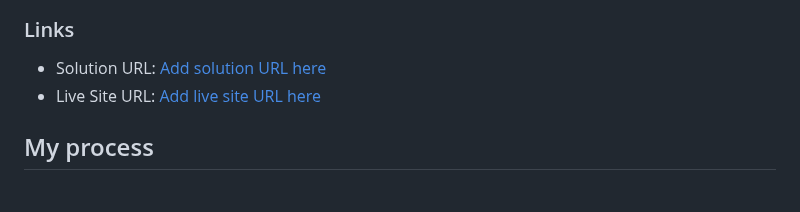
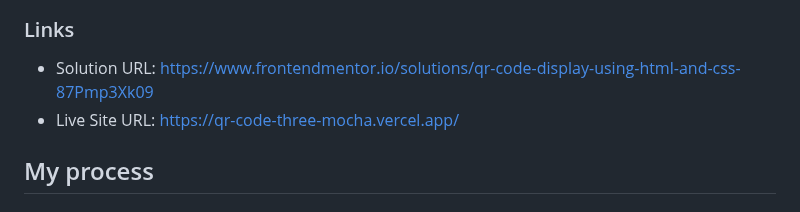
Before and after one commit to one-orb/QR-code, a Markdown page: README.md, the part around the change. Rendered like a GitHub page.

```diff
--- a/README.md
+++ b/README.md
@@ -25,8 +25,8 @@ This is my first solo attempt at coding something without following a guided les
 
 ### Links
 
-- Solution URL: [Add solution URL here](https://your-solution-url.com)
-- Live Site URL: [Add live site URL here](https://your-live-site-url.com)
+- Solution URL: [https://www.frontendmentor.io/solutions/qr-code-display-using-html-and-css-87Pmp3Xk09](https://www.frontendmentor.io/solutions/qr-code-display-using-html-and-css-87Pmp3Xk09)
+- Live Site URL: [https://qr-code-three-mocha.vercel.app/](https://qr-code-three-mocha.vercel.app/)
 
 ## My process
 
```
